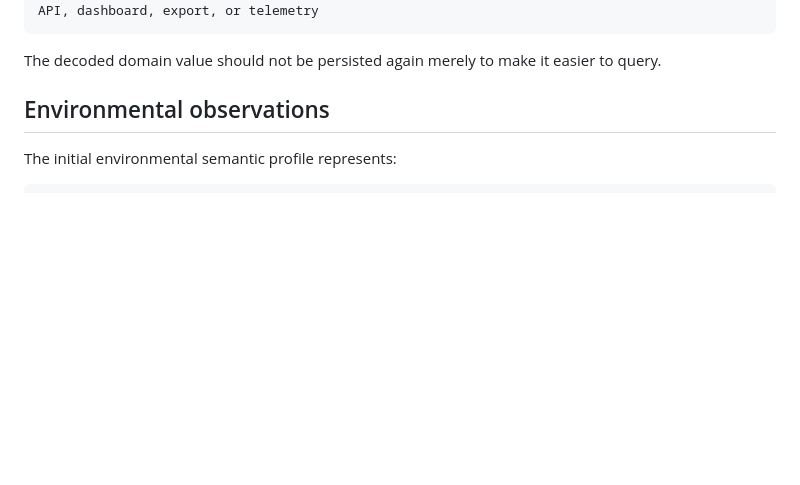
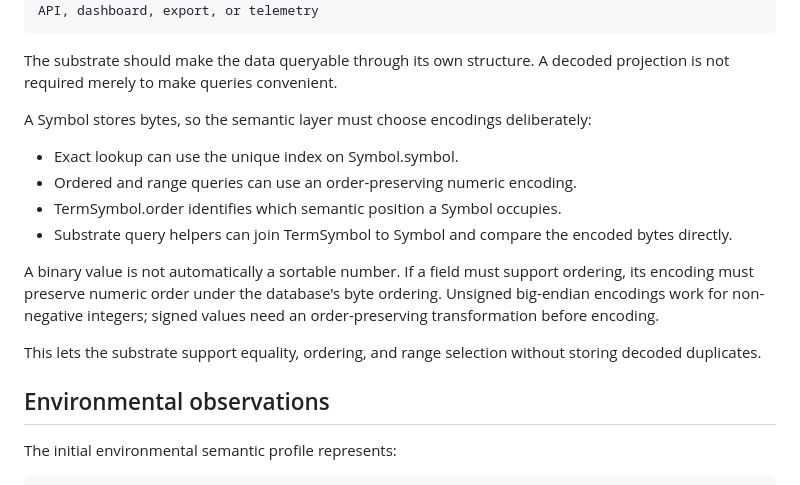
Before and after one commit to niagaracraftsoap/enpiro, a Markdown page: docs/data-substrate-and-semantics.md, the part around the change. Rendered like a GitHub page; blank space fills up the shorter version.

Commit message:
docs: clarify substrate-native queryability

```diff
--- a/docs/data-substrate-and-semantics.md
+++ b/docs/data-substrate-and-semantics.md
@@ -132,7 +132,18 @@ The intended read path is:
        ↓
     API, dashboard, export, or telemetry
 
-The decoded domain value should not be persisted again merely to make it easier to query.
+The substrate should make the data queryable through its own structure. A decoded projection is not required merely to make queries convenient.
+
+A Symbol stores bytes, so the semantic layer must choose encodings deliberately:
+
+- Exact lookup can use the unique index on Symbol.symbol.
+- Ordered and range queries can use an order-preserving numeric encoding.
+- TermSymbol.order identifies which semantic position a Symbol occupies.
+- Substrate query helpers can join TermSymbol to Symbol and compare the encoded bytes directly.
+
+A binary value is not automatically a sortable number. If a field must support ordering, its encoding must preserve numeric order under the database's byte ordering. Unsigned big-endian encodings work for non-negative integers; signed values need an order-preserving transformation before encoding.
+
+This lets the substrate support equality, ordering, and range selection without storing decoded duplicates.
 
 ## Environmental observations
 
```
